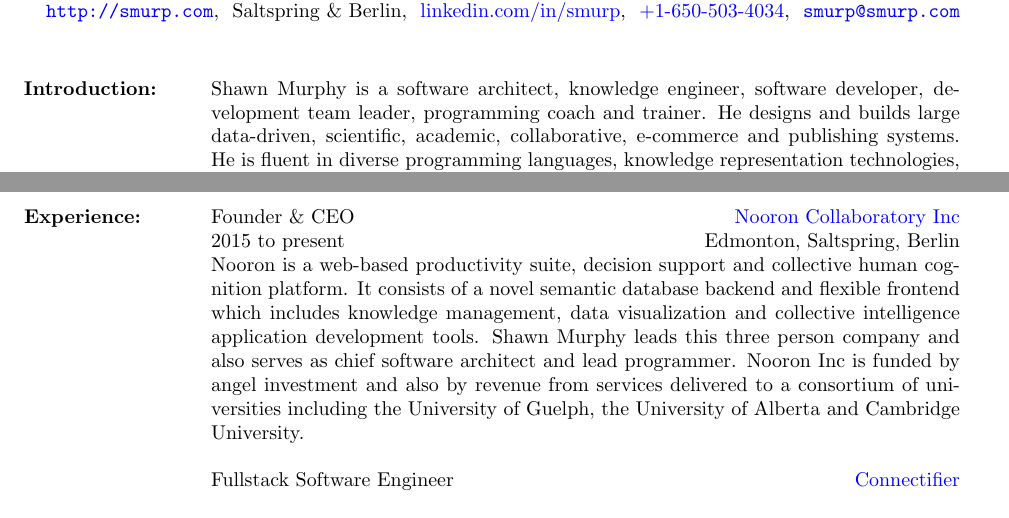
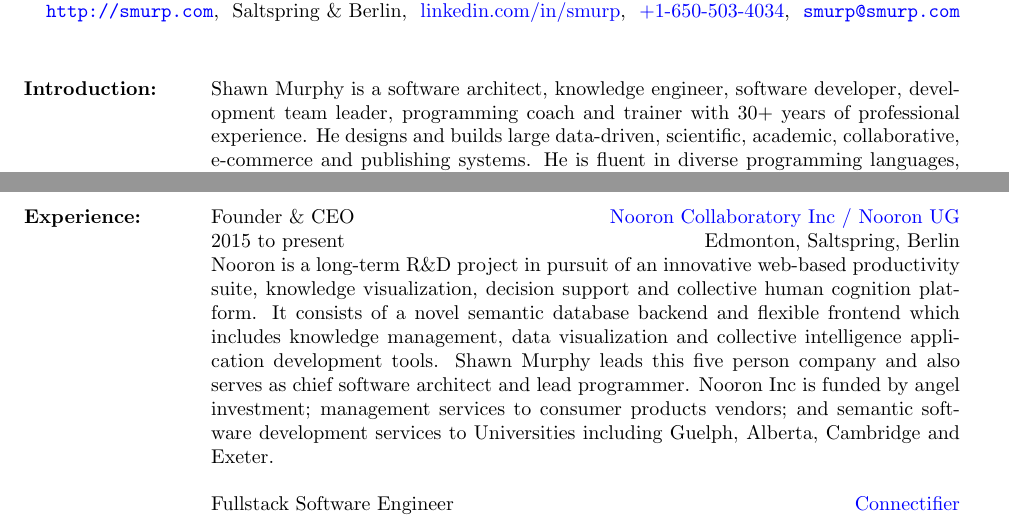
Before and after one commit to smurp/smurp_resume, a LaTeX CV (smurp_resume.tex): two parts of pages 1 and 2 of 4, joined at a grey line, cut so that both start at the same text. Compiled offline with pdfLaTeX.

Commit message:
rewrite Nooron Inc

```diff
--- a/smurp_resume.tex
+++ b/smurp_resume.tex
@@ -49,7 +49,7 @@
 
 Shawn Murphy is a software architect, knowledge engineer,
 software developer, development team leader, programming coach
-and trainer.
+and trainer with 30+ years of professional experience.
 He designs and builds large data-driven, scientific, academic,
 collaborative, e-commerce and publishing systems.
 He is fluent in diverse programming languages, knowledge
@@ -207,17 +207,20 @@
 
 \title{ Founder \& CEO }
 \location{ Edmonton, Saltspring, Berlin }
-\employer{ \href{https://nooron.com}{Nooron Collaboratory Inc} }
+\employer{ \href{https://nooron.com}{Nooron Collaboratory Inc / Nooron UG} }
 \dates{2015 to present}
 \begin{position}
-Nooron is a web-based productivity suite, decision support and collective human cognition platform.
-It consists of a novel semantic database backend and flexible frontend which includes knowledge
-management, data visualization and collective intelligence application development tools.
-Shawn Murphy leads this three person company and also serves as chief software architect and lead
-programmer.
-Nooron Inc is funded by angel investment and also by revenue from services delivered to
-a consortium of universities including the University of Guelph, the University of Alberta
-and Cambridge University.
+Nooron is a long-term R\&D project in pursuit of an innovative
+web-based productivity suite, knowledge visualization, decision
+support and collective human cognition platform.  It consists of a
+novel semantic database backend and flexible frontend which includes
+knowledge management, data visualization and collective intelligence
+application development tools.  Shawn Murphy leads this five person
+company and also serves as chief software architect and lead
+programmer.  Nooron Inc is funded by angel investment; management
+services to consumer products vendors; and semantic software
+development services to Universities including Guelph, Alberta,
+Cambridge and Exeter.
 \end{position}
 
 \title{ Fullstack Software Engineer }
```
Also changed, not shown: res.cls (line endings or trailing spaces), smurp_resume.pdf.
